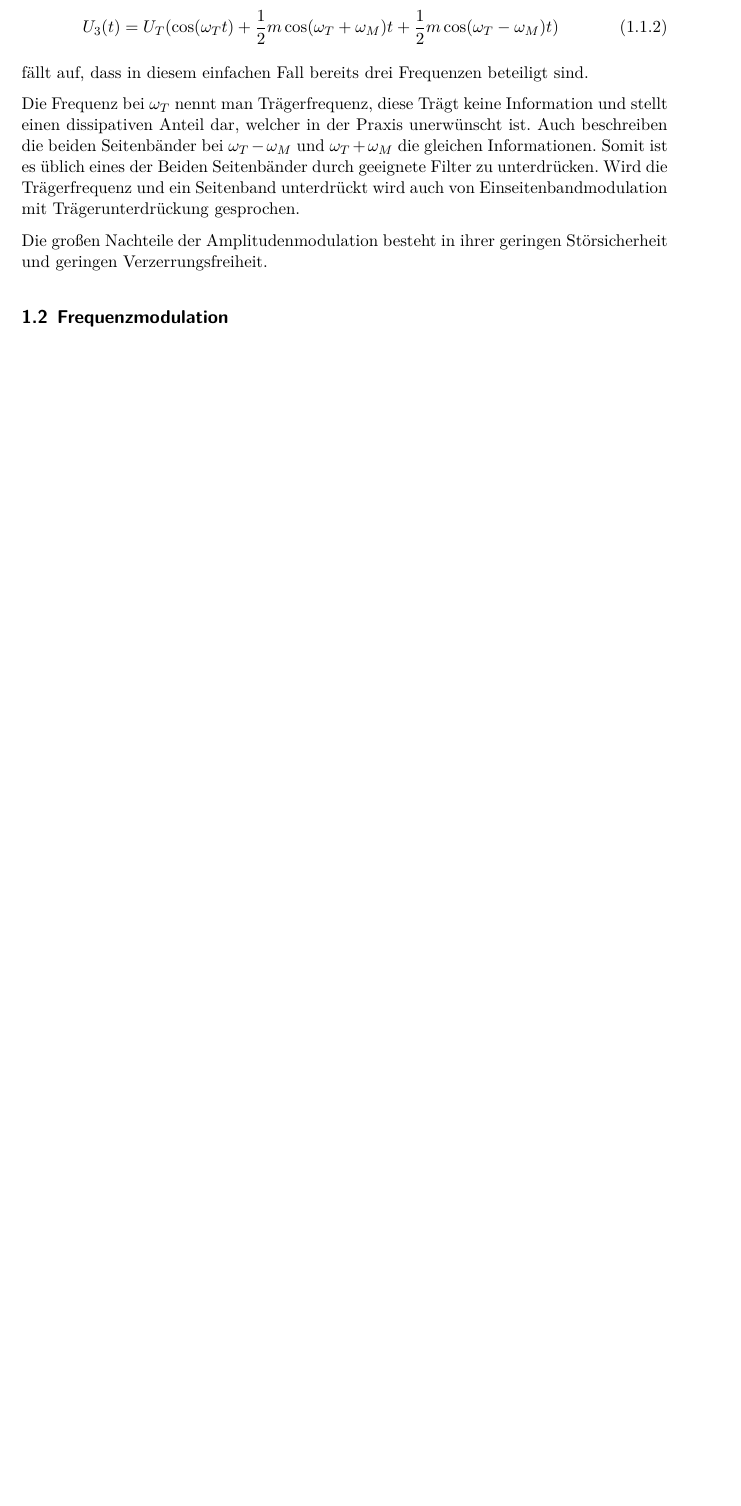
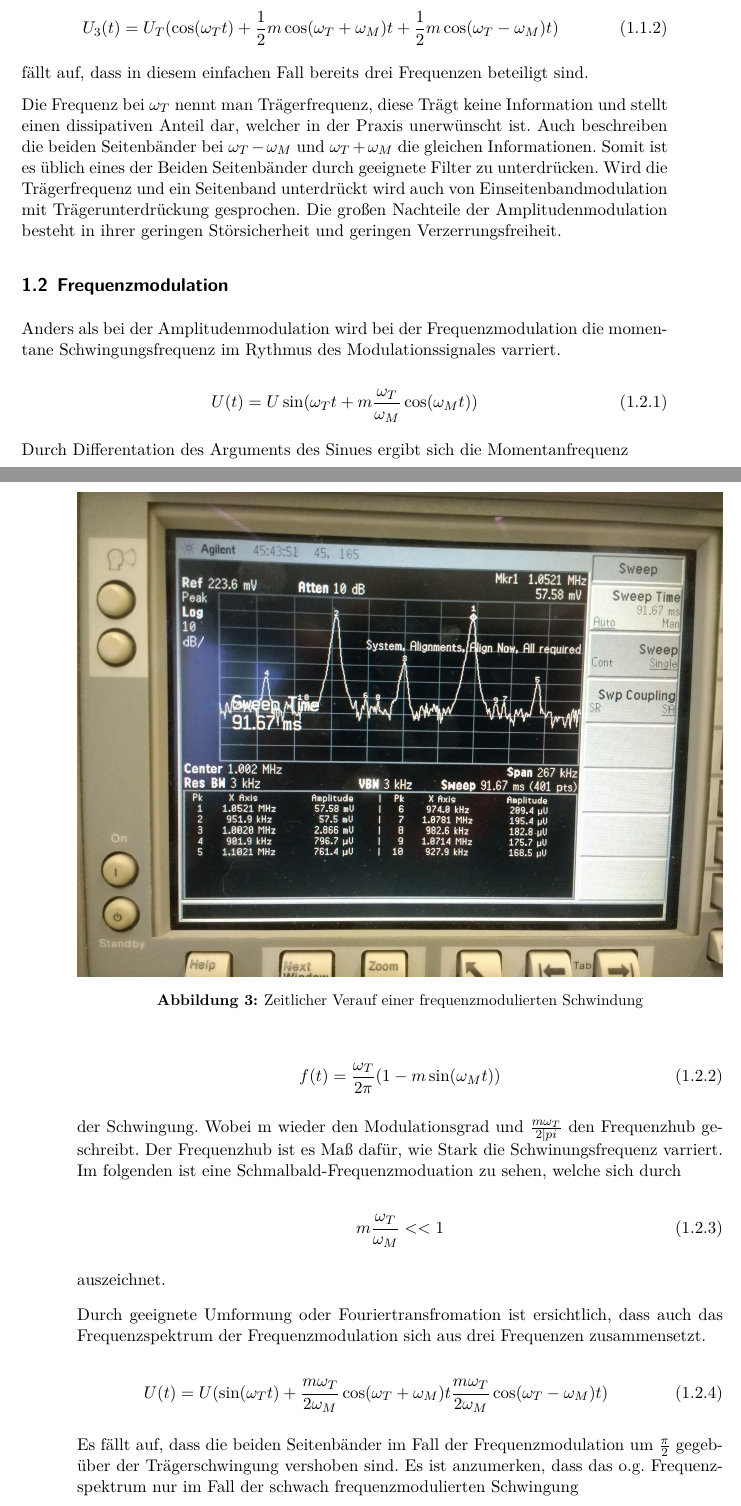
Before and after one commit to CaptainPaule/MasterFP, a LaTeX document (De_Modulation/De_Modulation.tex, which reads De_Modulation/tex/00_theorie.tex): part of page 4 of 12 before the commit and two parts of pages 4 and 5 of 14 after it, the two joined at a grey line, cut so that both start at the same text, the shorter picture padded with empty space. Compiled offline with XeLaTeX; an older LaTeX class or package is replaced by its successor.

Commit message:
add freq. modulationin theorie

```diff
--- a/De_Modulation/tex/00_theorie.tex
+++ b/De_Modulation/tex/00_theorie.tex
@@ -40,7 +40,40 @@ fällt auf, dass in diesem einfachen Fall bereits drei Frequenzen beteiligt sind
 
 Die Frequenz bei $\omega_T$ nennt man Trägerfrequenz, diese Trägt keine Information und stellt einen dissipativen Anteil dar, welcher in der Praxis unerwünscht ist. Auch beschreiben die beiden Seitenbänder bei $\omega_T - \omega_M$ und $\omega_T + \omega_M$ die gleichen Informationen. Somit ist es üblich eines der Beiden Seitenbänder durch geeignete Filter zu unterdrücken.
 Wird die Trägerfrequenz und ein Seitenband unterdrückt wird auch von Einseitenbandmodulation mit Trägerunterdrückung gesprochen.
-
 Die großen Nachteile der Amplitudenmodulation besteht in ihrer geringen Störsicherheit und geringen Verzerrungsfreiheit.
 
 \subsection{Frequenzmodulation}
+Anders als bei der Amplitudenmodulation wird bei der Frequenzmodulation die momentane Schwingungsfrequenz im Rythmus des Modulationssignales varriert.
+
+\begin{equation}
+U(t)= U\sin(\omega_T t + m \frac{\omega_T}{\omega_M} \cos(\omega_M t))
+\end{equation}
+
+Durch Differentation des Arguments des Sinues ergibt sich die Momentanfrequenz
+
+\begin{equation}
+f(t) = \frac{\omega_T}{2\pi}(1-m\sin(\omega_M t))
+\end{equation}
+
+der Schwingung. Wobei m wieder den Modulationsgrad und $\frac{m\omega_T}{2|pi}$ den Frequenzhub geschreibt. Der Frequenzhub ist es Maß dafür, wie Stark die Schwinungsfrequenz varriert. Im folgenden ist eine Schmalbald-Frequenzmoduation zu sehen, welche sich durch
+
+\begin{equation}
+m\frac{\omega_T}{\omega_M} << 1
+\end{equation}
+
+auszeichnet.
+
+\begin{figure}
+	\centering
+	\includegraphics[width=\textwidth]{img/Aufgabenteil_b.jpg}
+	\caption{Zeitlicher Verauf einer frequenzmodulierten Schwindung}
+\end{figure}
+
+Durch geeignete Umformung oder Fouriertransfromation ist ersichtlich, dass auch das Frequenzspektrum der Frequenzmodulation sich aus drei
+Frequenzen zusammensetzt.
+
+\begin{equation}
+U(t) = U(\sin(\omega_T t) + \frac{m\omega_T}{2\omega_M}\cos(\omega_T + \omega_M) t \frac{m\omega_T}{2\omega_M}\cos(\omega_T - \omega_M) t)
+\end{equation}
+
+Es fällt auf, dass die beiden Seitenbänder im Fall der Frequenzmodulation um $\frac{\pi}{2}$ gegebüber der Trägerschwingung vershoben sind. Es ist anzumerken, dass das o.g. Frequenzspektrum nur im Fall der schwach frequenzmodulierten Schwingung
```
Also changed, not shown: De_Modulation/tex/00_theorie.tex (25 more changed lines).
